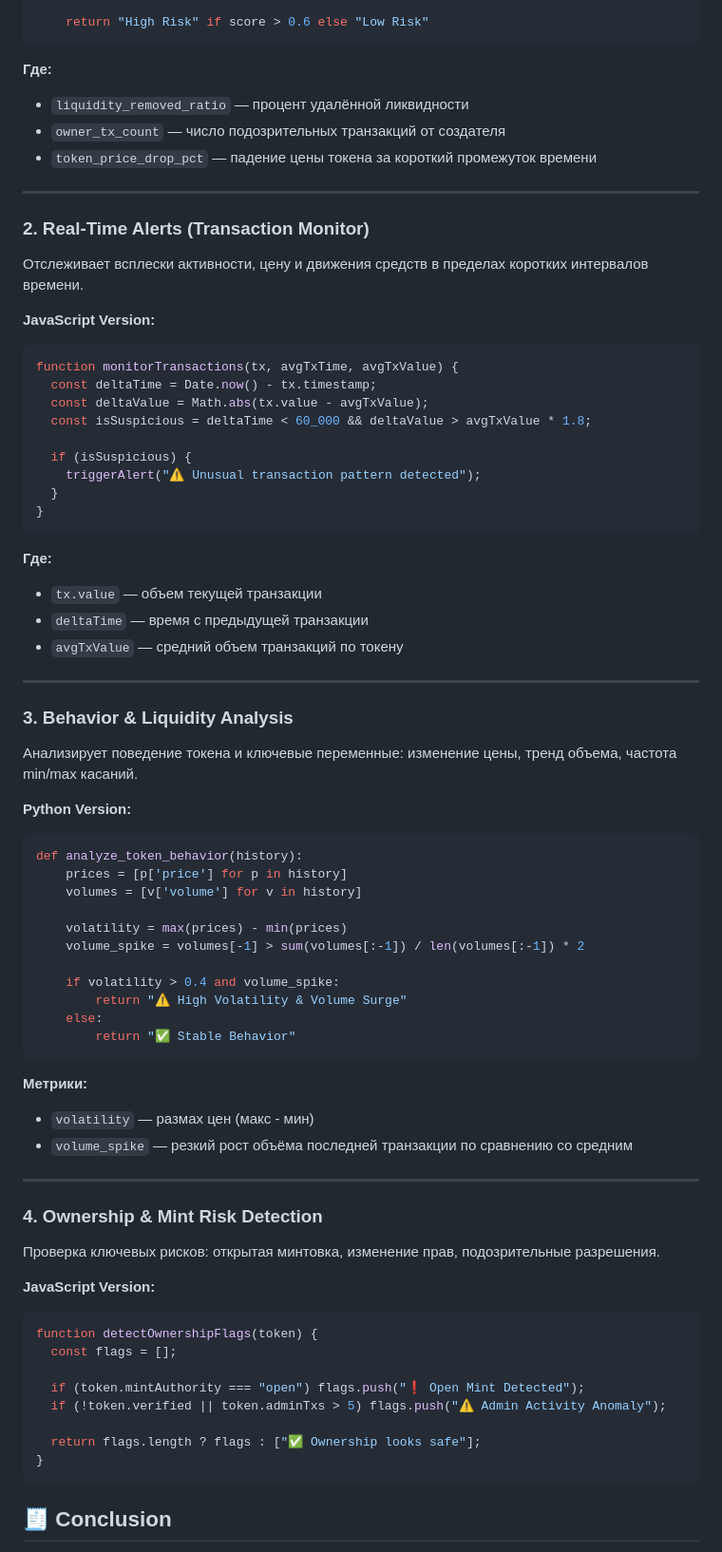
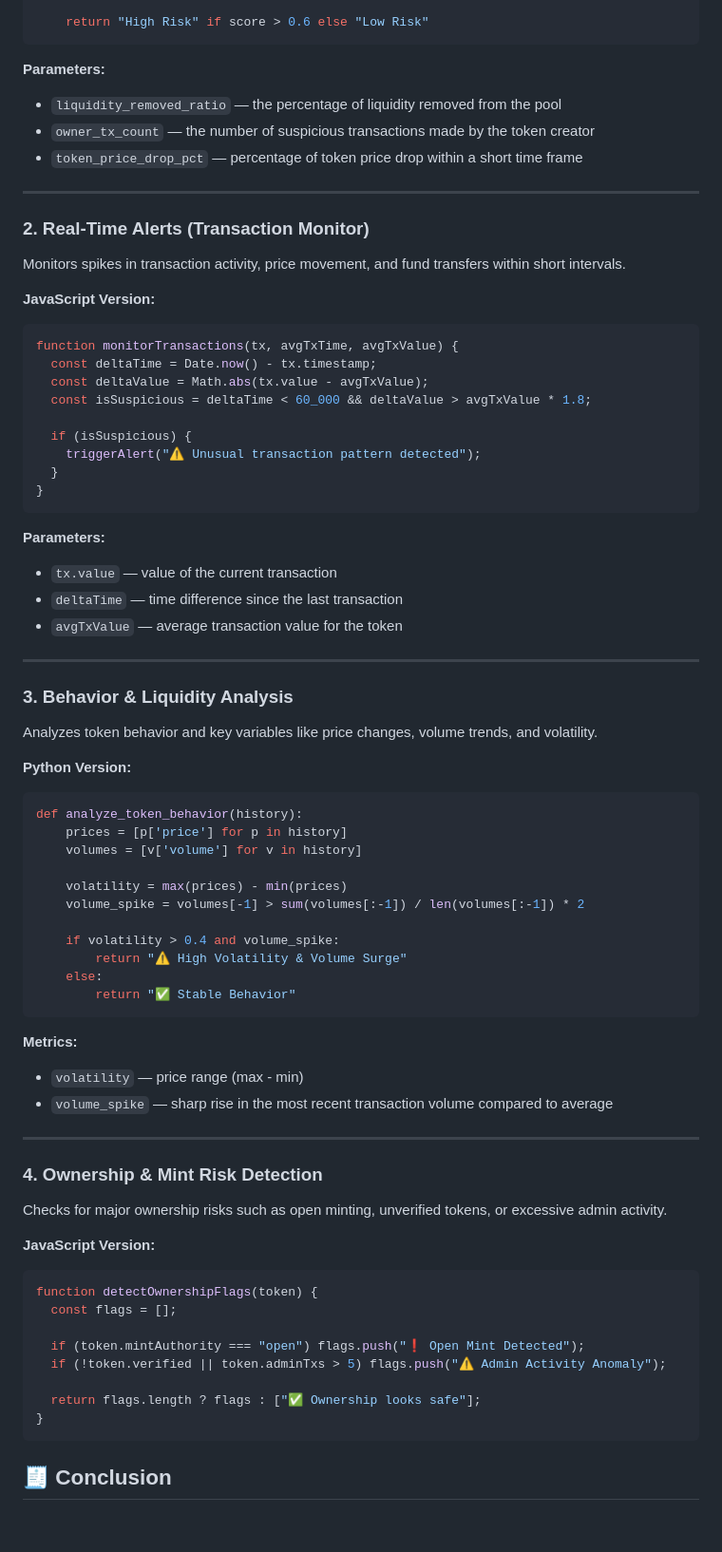
Before and after one commit to NemesiaData/Nemesia, a Markdown page: README.md, the part around the change. Shown at 95% size. Rendered like a GitHub page; blank space fills up the shorter version.

````diff
--- a/README.md
+++ b/README.md
@@ -130,16 +130,16 @@ def predict_rug_pull(data):
     return "High Risk" if score > 0.6 else "Low Risk"
 ```
 
-**Где:**
-- `liquidity_removed_ratio` — процент удалённой ликвидности
-- `owner_tx_count` — число подозрительных транзакций от создателя
-- `token_price_drop_pct` — падение цены токена за короткий промежуток времени
+**Parameters:**
+- `liquidity_removed_ratio` — the percentage of liquidity removed from the pool
+- `owner_tx_count` — the number of suspicious transactions made by the token creator
+- `token_price_drop_pct` — percentage of token price drop within a short time frame
 
 ---
 
 ### 2. Real-Time Alerts (Transaction Monitor)
 
-Отслеживает всплески активности, цену и движения средств в пределах коротких интервалов времени.
+Monitors spikes in transaction activity, price movement, and fund transfers within short intervals.
 
 **JavaScript Version:**
 ```javascript
@@ -154,16 +154,16 @@ function monitorTransactions(tx, avgTxTime, avgTxValue) {
 }
 ```
 
-**Где:**
-- `tx.value` — объем текущей транзакции
-- `deltaTime` — время с предыдущей транзакции
-- `avgTxValue` — средний объем транзакций по токену
+**Parameters:**
+- `tx.value` — value of the current transaction
+- `deltaTime` — time difference since the last transaction
+- `avgTxValue` — average transaction value for the token
 
 ---
 
 ### 3. Behavior & Liquidity Analysis
 
-Анализирует поведение токена и ключевые переменные: изменение цены, тренд объема, частота min/max касаний.
+Analyzes token behavior and key variables like price changes, volume trends, and volatility.
 
 **Python Version:**
 ```python
@@ -180,15 +180,15 @@ def analyze_token_behavior(history):
         return "✅ Stable Behavior"
 ```
 
-**Метрики:**
-- `volatility` — размах цен (макс - мин)
-- `volume_spike` — резкий рост объёма последней транзакции по сравнению со средним
+**Metrics:**
+- `volatility` — price range (max - min)
+- `volume_spike` — sharp rise in the most recent transaction volume compared to average
 
 ---
 
 ### 4. Ownership & Mint Risk Detection
 
-Проверка ключевых рисков: открытая минтовка, изменение прав, подозрительные разрешения.
+Checks for major ownership risks such as open minting, unverified tokens, or excessive admin activity.
 
 **JavaScript Version:**
 ```javascript
@@ -202,6 +202,7 @@ function detectOwnershipFlags(token) {
 }
 ```
 
+
 ## 🧾 Conclusion
 
 Nemesia is free to use and always on guard. We don’t collect your data. We don’t ask for logins.
````
